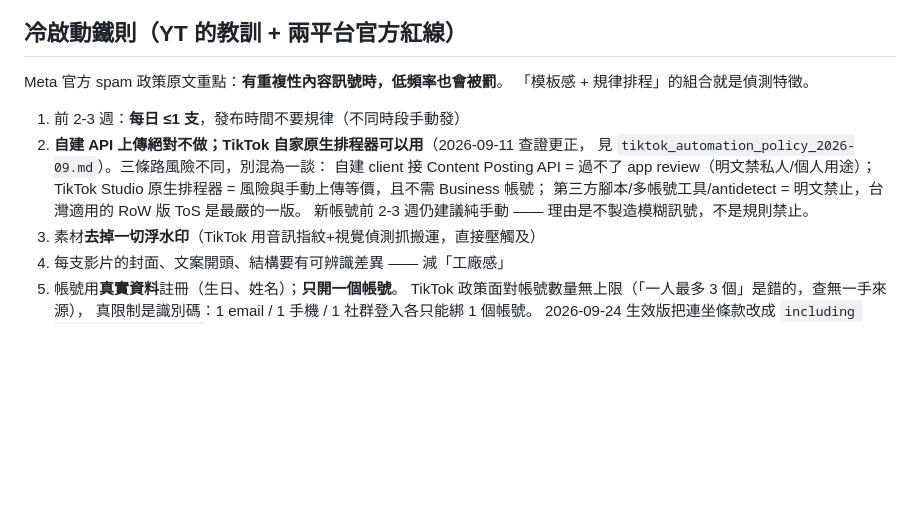
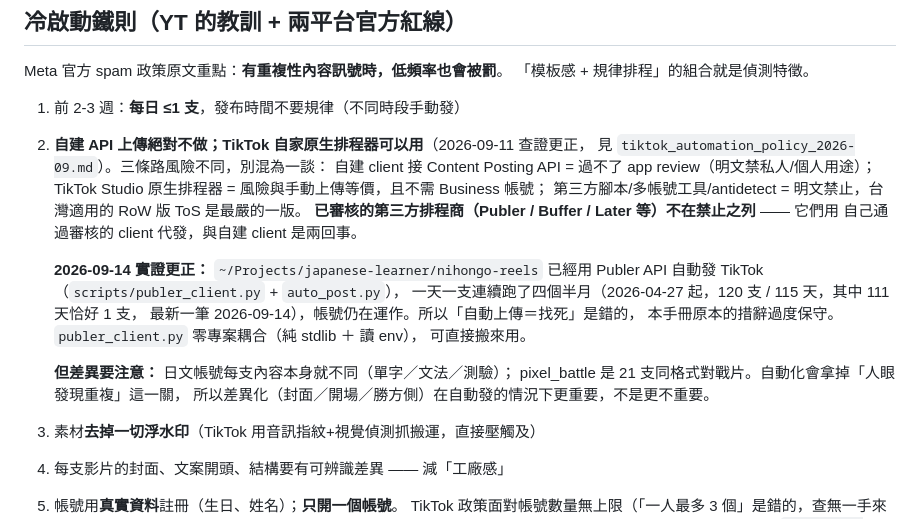
Before and after one commit to Arlong6/AIVideo, a Markdown page: docs/pivot_playbook.md, the part around the change. Rendered like a GitHub page; blank space fills up the shorter version.

Commit message:
docs(playbook): 實證更正 — 自動上傳 TikTok 已在 nihongo-reels 產線跑四個半月
原本寫「新帳號前 2-3 週仍建議純手動」過度保守。實際證據:
~/Projects/japanese-learner/nihongo-reels 用 Publer API 自動發 TikTok,
120 支/115 天(111 天恰好 1 支),2026-04-27 起連續運作至 2026-09-14。
publer_client.py 零專案耦合(純 stdlib + 讀 env),可直接重用。

補充「已審核第三方排程商」與「自建 client」的區別(前者不在禁止之列),
以及 pixel_battle 與日文帳號的內容變異度差異。

Claude-Session: https://claude.ai/code/session_01LRKBL57oUdZFhvbiKjEcNJ

```diff
--- a/docs/pivot_playbook.md
+++ b/docs/pivot_playbook.md
@@ -41,7 +41,19 @@ Meta 官方 spam 政策原文重點：**有重複性內容訊號時，低頻率
    自建 client 接 Content Posting API = 過不了 app review（明文禁私人/個人用途）；
    TikTok Studio 原生排程器 = 風險與手動上傳等價，且不需 Business 帳號；
    第三方腳本/多帳號工具/antidetect = 明文禁止，台灣適用的 RoW 版 ToS 是最嚴的一版。
-   新帳號前 2-3 週仍建議純手動 —— 理由是不製造模糊訊號，不是規則禁止。
+   **已審核的第三方排程商（Publer / Buffer / Later 等）不在禁止之列** —— 它們用
+   自己通過審核的 client 代發，與自建 client 是兩回事。
+
+   **2026-09-14 實證更正：** `~/Projects/japanese-learner/nihongo-reels` 已經用
+   Publer API 自動發 TikTok（`scripts/publer_client.py` + `auto_post.py`），
+   一天一支連續跑了四個半月（2026-04-27 起，120 支 / 115 天，其中 111 天恰好 1 支，
+   最新一筆 2026-09-14），帳號仍在運作。所以「自動上傳＝找死」是錯的，
+   本手冊原本的措辭過度保守。`publer_client.py` 零專案耦合（純 stdlib ＋ 讀 env），
+   可直接搬來用。
+
+   **但差異要注意：** 日文帳號每支內容本身就不同（單字／文法／測驗）；
+   pixel_battle 是 21 支同格式對戰片。自動化會拿掉「人眼發現重複」這一關，
+   所以差異化（封面／開場／勝方側）在自動發的情況下更重要，不是更不重要。
 3. 素材**去掉一切浮水印**（TikTok 用音訊指紋+視覺偵測抓搬運，直接壓觸及）
 4. 每支影片的封面、文案開頭、結構要有可辨識差異 —— 減「工廠感」
 5. 帳號用**真實資料**註冊（生日、姓名）；**只開一個帳號**。
```
